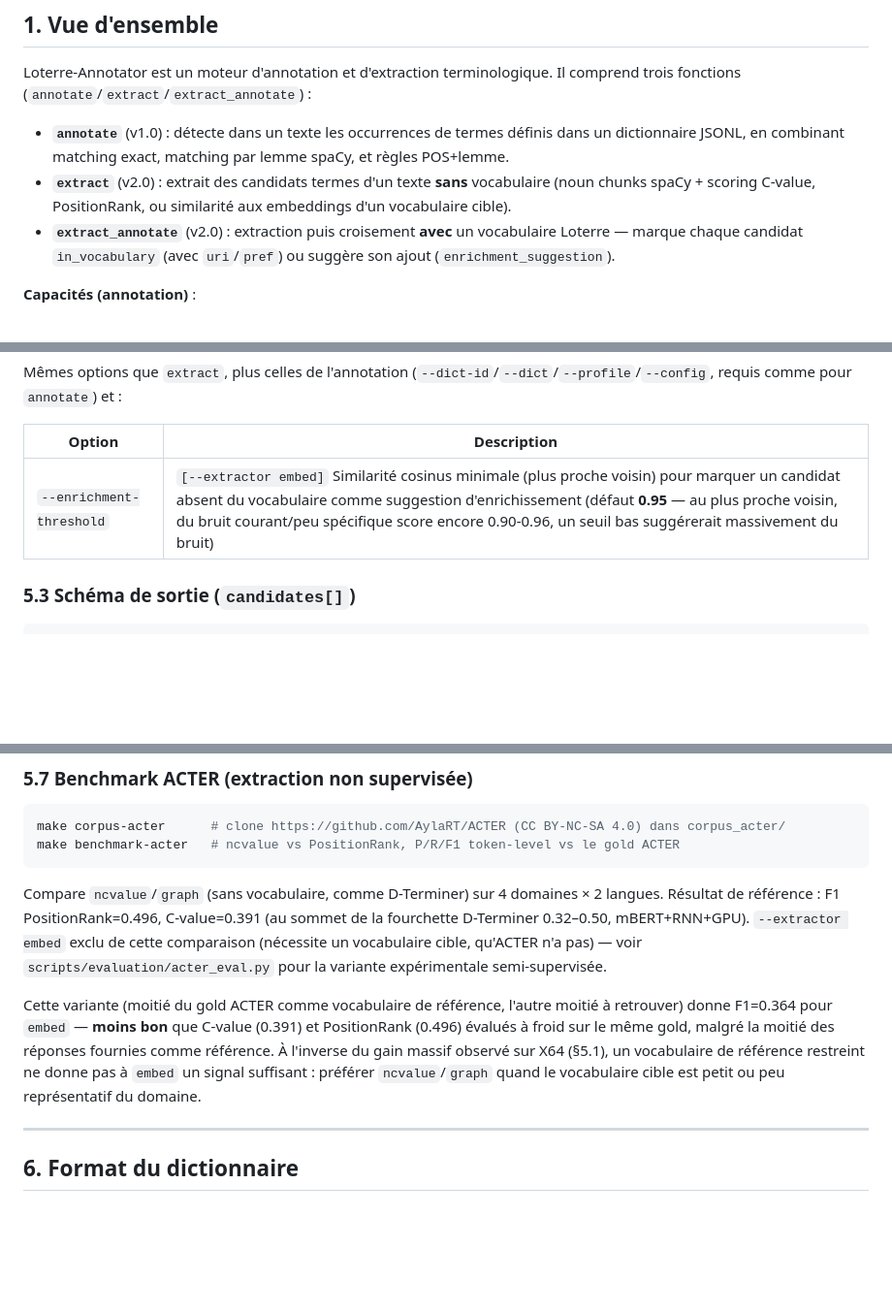
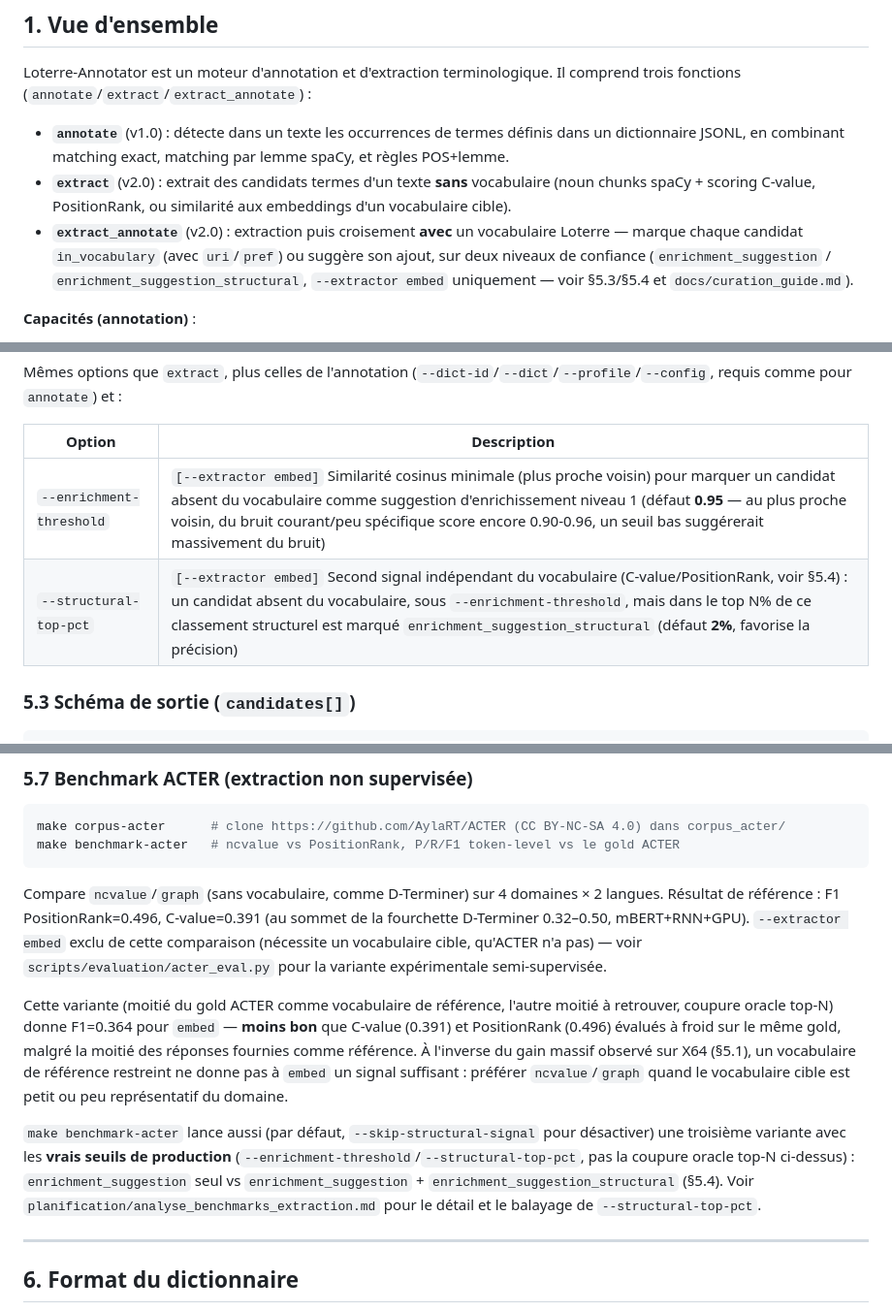
Before and after one commit to stephane54/loterre-annotate, a Markdown page: docs/README.md, 3 parts joined by grey strips. Shown at 97% size. Rendered like a GitHub page; blank space fills up the shorter version.

```diff
--- a/docs/README.md
+++ b/docs/README.md
@@ -27,7 +27,7 @@
 Loterre-Annotator est un moteur d'annotation et d'extraction terminologique. Il comprend trois fonctions (`annotate`/`extract`/`extract_annotate`) :
 - **`annotate`** (v1.0) : détecte dans un texte les occurrences de termes définis dans un dictionnaire JSONL, en combinant matching exact, matching par lemme spaCy, et règles POS+lemme.
 - **`extract`** (v2.0) : extrait des candidats termes d'un texte **sans** vocabulaire (noun chunks spaCy + scoring C-value, PositionRank, ou similarité aux embeddings d'un vocabulaire cible).
-- **`extract_annotate`** (v2.0) : extraction puis croisement **avec** un vocabulaire Loterre — marque chaque candidat `in_vocabulary` (avec `uri`/`pref`) ou suggère son ajout (`enrichment_suggestion`).
+- **`extract_annotate`** (v2.0) : extraction puis croisement **avec** un vocabulaire Loterre — marque chaque candidat `in_vocabulary` (avec `uri`/`pref`) ou suggère son ajout, sur deux niveaux de confiance (`enrichment_suggestion` / `enrichment_suggestion_structural`, `--extractor embed` uniquement — voir §5.3/§5.4 et `docs/curation_guide.md`).
 
 **Capacités (annotation)** :
 - Trois profils précision/rappel prédéfinis
@@ -370,7 +370,8 @@ Mêmes options que `extract`, plus celles de l'annotation (`--dict-id`/`--dict`/
 
 | Option | Description |
 |---|---|
-| `--enrichment-threshold` | `[--extractor embed]` Similarité cosinus minimale (plus proche voisin) pour marquer un candidat absent du vocabulaire comme suggestion d'enrichissement (défaut **0.95** — au plus proche voisin, du bruit courant/peu spécifique score encore 0.90-0.96, un seuil bas suggérerait massivement du bruit) |
+| `--enrichment-threshold` | `[--extractor embed]` Similarité cosinus minimale (plus proche voisin) pour marquer un candidat absent du vocabulaire comme suggestion d'enrichissement niveau 1 (défaut **0.95** — au plus proche voisin, du bruit courant/peu spécifique score encore 0.90-0.96, un seuil bas suggérerait massivement du bruit) |
+| `--structural-top-pct` | `[--extractor embed]` Second signal indépendant du vocabulaire (C-value/PositionRank, voir §5.4) : un candidat absent du vocabulaire, sous `--enrichment-threshold`, mais dans le top N% de ce classement structurel est marqué `enrichment_suggestion_structural` (défaut **2%**, favorise la précision) |
 
 ### 5.3 Schéma de sortie (`candidates[]`)
 
@@ -458,7 +478,9 @@ make benchmark-acter   # ncvalue vs PositionRank, P/R/F1 token-level vs le gold
 
 Compare `ncvalue`/`graph` (sans vocabulaire, comme D-Terminer) sur 4 domaines × 2 langues. Résultat de référence : F1 PositionRank=0.496, C-value=0.391 (au sommet de la fourchette D-Terminer 0.32–0.50, mBERT+RNN+GPU). `--extractor embed` exclu de cette comparaison (nécessite un vocabulaire cible, qu'ACTER n'a pas) — voir `scripts/evaluation/acter_eval.py` pour la variante expérimentale semi-supervisée.
 
-Cette variante (moitié du gold ACTER comme vocabulaire de référence, l'autre moitié à retrouver) donne F1=0.364 pour `embed` — **moins bon** que C-value (0.391) et PositionRank (0.496) évalués à froid sur le même gold, malgré la moitié des réponses fournies comme référence. À l'inverse du gain massif observé sur X64 (§5.1), un vocabulaire de référence restreint ne donne pas à `embed` un signal suffisant : préférer `ncvalue`/`graph` quand le vocabulaire cible est petit ou peu représentatif du domaine.
+Cette variante (moitié du gold ACTER comme vocabulaire de référence, l'autre moitié à retrouver, coupure oracle top-N) donne F1=0.364 pour `embed` — **moins bon** que C-value (0.391) et PositionRank (0.496) évalués à froid sur le même gold, malgré la moitié des réponses fournies comme référence. À l'inverse du gain massif observé sur X64 (§5.1), un vocabulaire de référence restreint ne donne pas à `embed` un signal suffisant : préférer `ncvalue`/`graph` quand le vocabulaire cible est petit ou peu représentatif du domaine.
+
+`make benchmark-acter` lance aussi (par défaut, `--skip-structural-signal` pour désactiver) une troisième variante avec les **vrais seuils de production** (`--enrichment-threshold`/`--structural-top-pct`, pas la coupure oracle top-N ci-dessus) : `enrichment_suggestion` seul vs `enrichment_suggestion` + `enrichment_suggestion_structural` (§5.4). Voir `planification/analyse_benchmarks_extraction.md` pour le détail et le balayage de `--structural-top-pct`.
 
 ---
 
```
Also changed, not shown: other parts of docs/README.md (+22 -3 lines).
